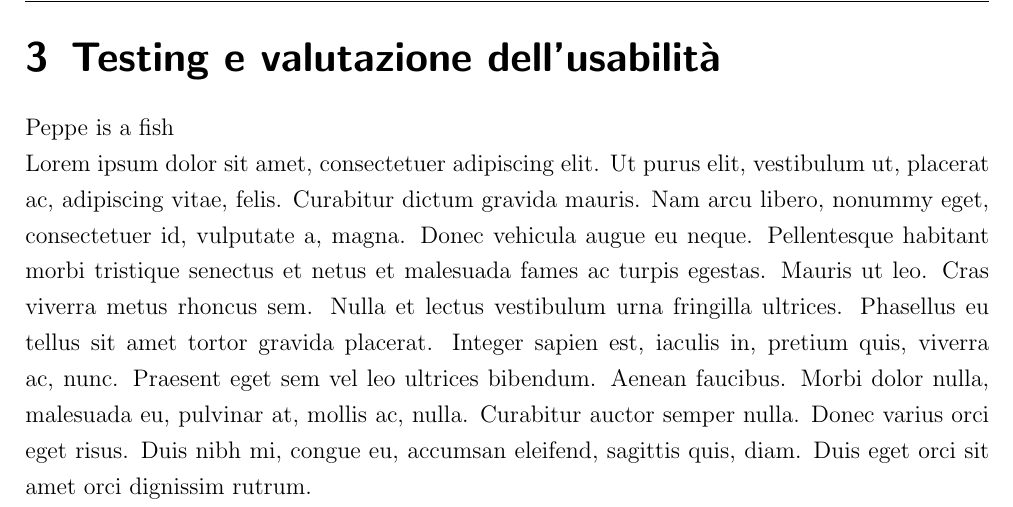
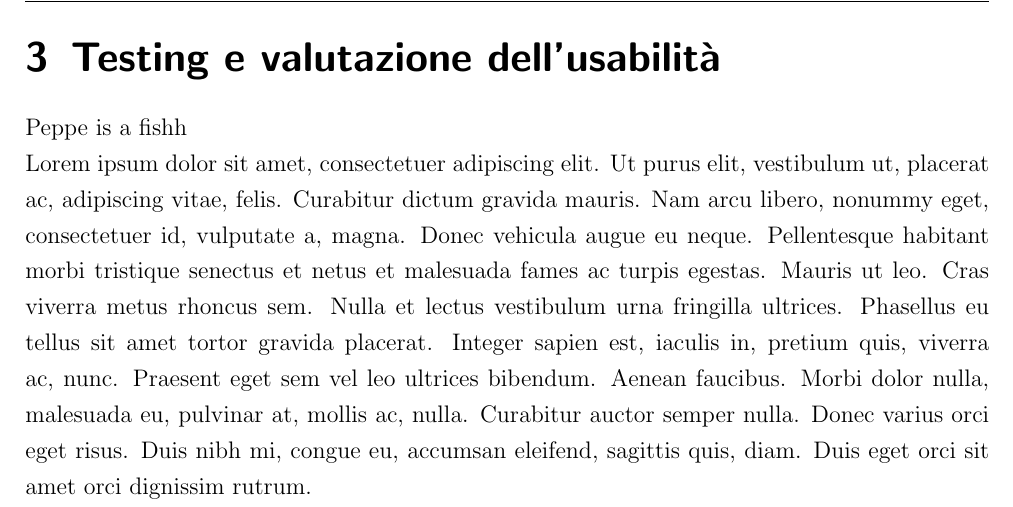
Before and after one commit to DietiEstates25/Docs, a LaTeX thesis (docs/Documentazione-Software.tex, which reads docs/Chapters/Chapter3_Testing.tex): part of page 8 of 14, cut so that both start at the same text. Compiled offline with pdfLaTeX.

Commit message:
fix: small change to test gh action

```diff
--- a/docs/Chapters/Chapter3_Testing.tex
+++ b/docs/Chapters/Chapter3_Testing.tex
@@ -1,6 +1,6 @@
 \chapter{Testing e valutazione dell’usabilità}
 \label{cha:Testing e valutazione dell’usabilità}
-Peppe is a fish
+Peppe is a  fishh
 
 
 \lipsum[1-4]
```
Also changed, not shown: docs/Documentazione-Software.pdf.
